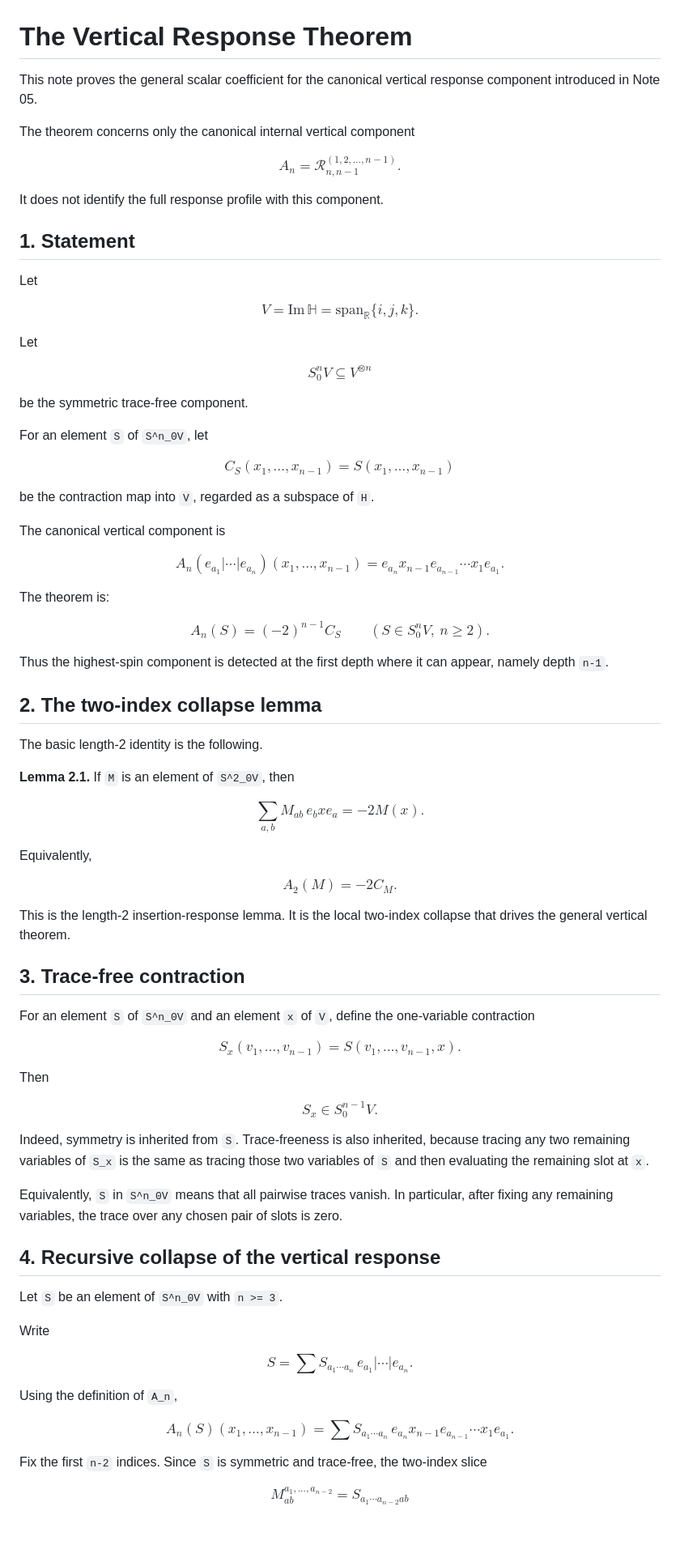
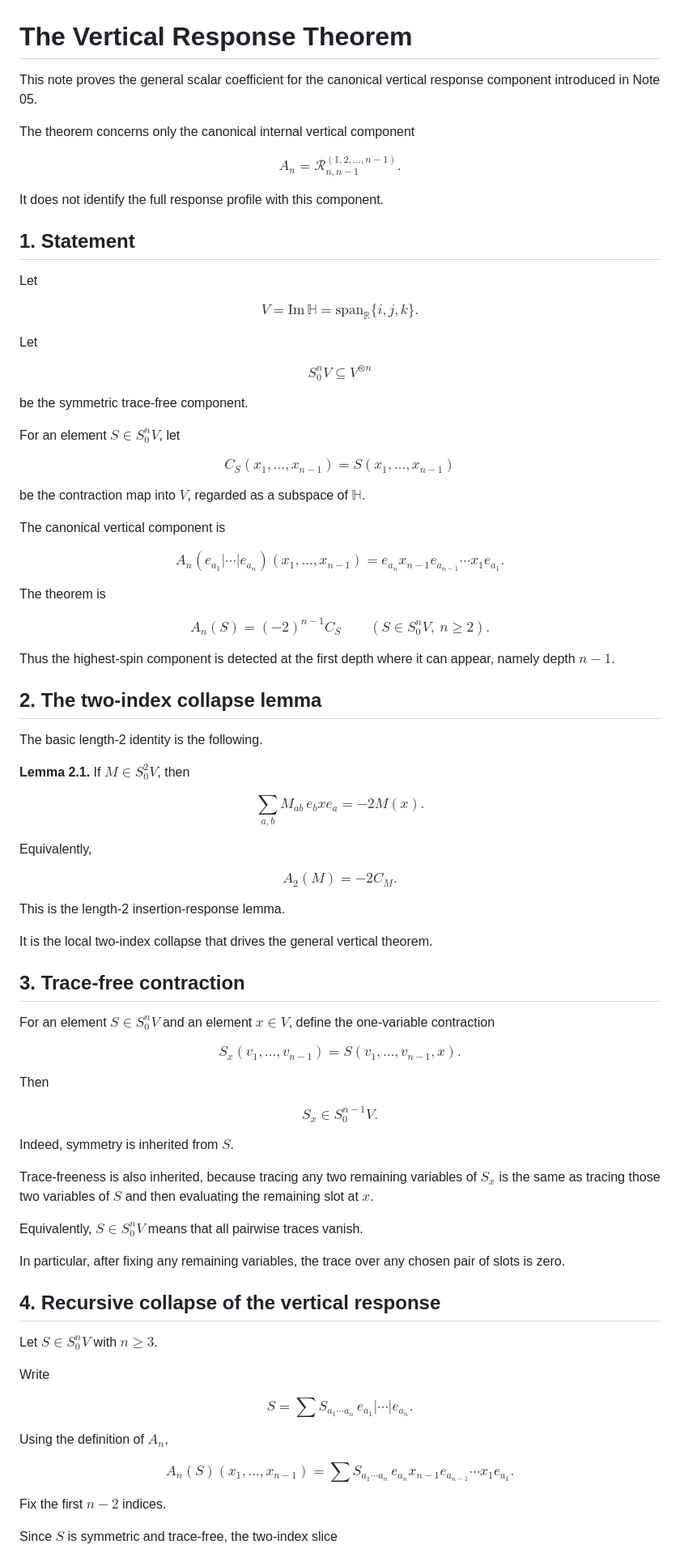
Before and after one commit to residual-chart-lab/free-number-core, a Markdown page: notes/06-general-vertical-response-theorem.md, the part around one of its changes. Shown at 81% size. GitHub-like rendering; blank space fills up the shorter version.

Commit message:
Polish vertical response theorem rendering

```diff
--- a/notes/06-general-vertical-response-theorem.md
+++ b/notes/06-general-vertical-response-theorem.md
@@ -1,13 +1,11 @@
 # The Vertical Response Theorem
 
-This note proves the general scalar coefficient for the canonical vertical response
-component introduced in Note 05.
+This note proves the general scalar coefficient for the canonical vertical
+response component introduced in Note 05.
 
 The theorem concerns only the canonical internal vertical component
 
-$$
-A_n=\mathcal R_{n,n-1}^{(1,2,\ldots,n-1)}.
-$$
+$$A_n=\mathcal{R}_{n,n-1}^{(1,2,\ldots,n-1)}.$$
 
 It does not identify the full response profile with this component.
 
@@ -15,101 +13,82 @@ It does not identify the full response profile with this component.
 
 Let
 
-$$
-V=\mathrm{Im}\,\mathbb H=\mathrm{span}_{\mathbb R}\{i,j,k\}.
-$$
+$$V=\mathrm{Im}\,\mathbb{H}=\mathrm{span}_{\mathbb{R}}\{i,j,k\}.$$
 
 Let
 
-$$
-S^n_0V\subseteq V^{\otimes n}
-$$
+$$S^n_0V\subseteq V^{\otimes n}$$
 
 be the symmetric trace-free component.
 
-For an element `S` of `S^n_0V`, let
+For an element $S\in S^n_0V$, let
 
-$$
-C_S(x_1,\ldots,x_{n-1})=S(x_1,\ldots,x_{n-1})
-$$
+$$C_S(x_1,\ldots,x_{n-1})=S(x_1,\ldots,x_{n-1})$$
 
-be the contraction map into `V`, regarded as a subspace of `H`.
+be the contraction map into $V$, regarded as a subspace of $\mathbb{H}$.
 
 The canonical vertical component is
 
-$$
-A_n(e_{a_1}|\cdots|e_{a_n})(x_1,\ldots,x_{n-1}) = e_{a_n}x_{n-1}e_{a_{n-1}}\cdots x_1e_{a_1}.
-$$
+$$A_n(e_{a_1}|\cdots|e_{a_n})(x_1,\ldots,x_{n-1})=e_{a_n}x_{n-1}e_{a_{n-1}}\cdots x_1e_{a_1}.$$
 
-The theorem is:
+The theorem is
 
-$$
-A_n(S)=(-2)^{n-1}C_S\qquad(S\in S^n_0V,\ n\geq2).
-$$
+$$A_n(S)=(-2)^{n-1}C_S\qquad(S\in S^n_0V,\ n\ge 2).$$
 
-Thus the highest-spin component is detected at the first depth where it can appear,
-namely depth `n-1`.
+Thus the highest-spin component is detected at the first depth where it can
+appear, namely depth $n-1$.
 
 ## 2. The two-index collapse lemma
 
 The basic length-2 identity is the following.
 
-**Lemma 2.1.** If `M` is an element of `S^2_0V`, then
+**Lemma 2.1.** If $M\in S^2_0V$, then
 
-$$
-\sum_{a,b}M_{ab}\,e_bxe_a=-2M(x).
-$$
+$$\sum_{a,b}M_{ab}\,e_bxe_a=-2M(x).$$
 
 Equivalently,
 
-$$
-A_2(M)=-2C_M.
-$$
+$$A_2(M)=-2C_M.$$
 
-This is the length-2 insertion-response lemma. It is the local two-index collapse that
-drives the general vertical theorem.
+This is the length-2 insertion-response lemma.
+
+It is the local two-index collapse that drives the general vertical theorem.
 
 ## 3. Trace-free contraction
 
-For an element `S` of `S^n_0V` and an element `x` of `V`, define the one-variable
+For an element $S\in S^n_0V$ and an element $x\in V$, define the one-variable
 contraction
 
-$$
-S_x(v_1,\ldots,v_{n-1})=S(v_1,\ldots,v_{n-1},x).
-$$
+$$S_x(v_1,\ldots,v_{n-1})=S(v_1,\ldots,v_{n-1},x).$$
 
 Then
 
-$$
-S_x\in S^{n-1}_0V.
-$$
+$$S_x\in S^{n-1}_0V.$$
 
-Indeed, symmetry is inherited from `S`. Trace-freeness is also inherited, because tracing
-any two remaining variables of `S_x` is the same as tracing those two variables of `S` and
-then evaluating the remaining slot at `x`.
+Indeed, symmetry is inherited from $S$.
 
-Equivalently, `S` in `S^n_0V` means that all pairwise traces vanish. In particular, after
-fixing any remaining variables, the trace over any chosen pair of slots is zero.
+Trace-freeness is also inherited, because tracing any two remaining variables of
+$S_x$ is the same as tracing those two variables of $S$ and then evaluating the
+remaining slot at $x$.
+
+Equivalently, $S\in S^n_0V$ means that all pairwise traces vanish.
+
+In particular, after fixing any remaining variables, the trace over any chosen
+pair of slots is zero.
 
 ## 4. Recursive collapse of the vertical response
 
-Let `S` be an element of `S^n_0V` with `n >= 3`.
+Let $S\in S^n_0V$ with $n\ge 3$.
 
 Write
 
-$$
-S=\sum S_{a_1\cdots a_n}\,e_{a_1}|\cdots|e_{a_n}.
-$$
+$$S=\sum S_{a_1\cdots a_n}\,e_{a_1}|\cdots|e_{a_n}.$$
 
-Using the definition of `A_n`,
+Using the definition of $A_n$,
 
-$$
-A_n(S)(x_1,\ldots,x_{n-1}) = \sum S_{a_1\cdots a_n}\,e_{a_n}x_{n-1}e_{a_{n-1}}\cdots x_1e_{a_1}.
-$$
+$$A_n(S)(x_1,\ldots,x_{n-1})=\sum S_{a_1\cdots a_n}\,e_{a_n}x_{n-1}e_{a_{n-1}}\cdots x_1e_{a_1}.$$
 
-Fix the first `n-2` indices. Since `S` is symmetric and trace-free, the two-index slice
+Fix the first $n-2$ indices.
 
-$$
-M^{a_1,\ldots,a_{n-2}}_{ab}=S_{a_1\cdots a_{n-2}ab}
-$$
+Since $S$ is symmetric and trace-free, the two-index slice
 
```
Also changed, not shown: other parts of notes/06-general-vertical-response-theorem.md (+56 -77 lines).
